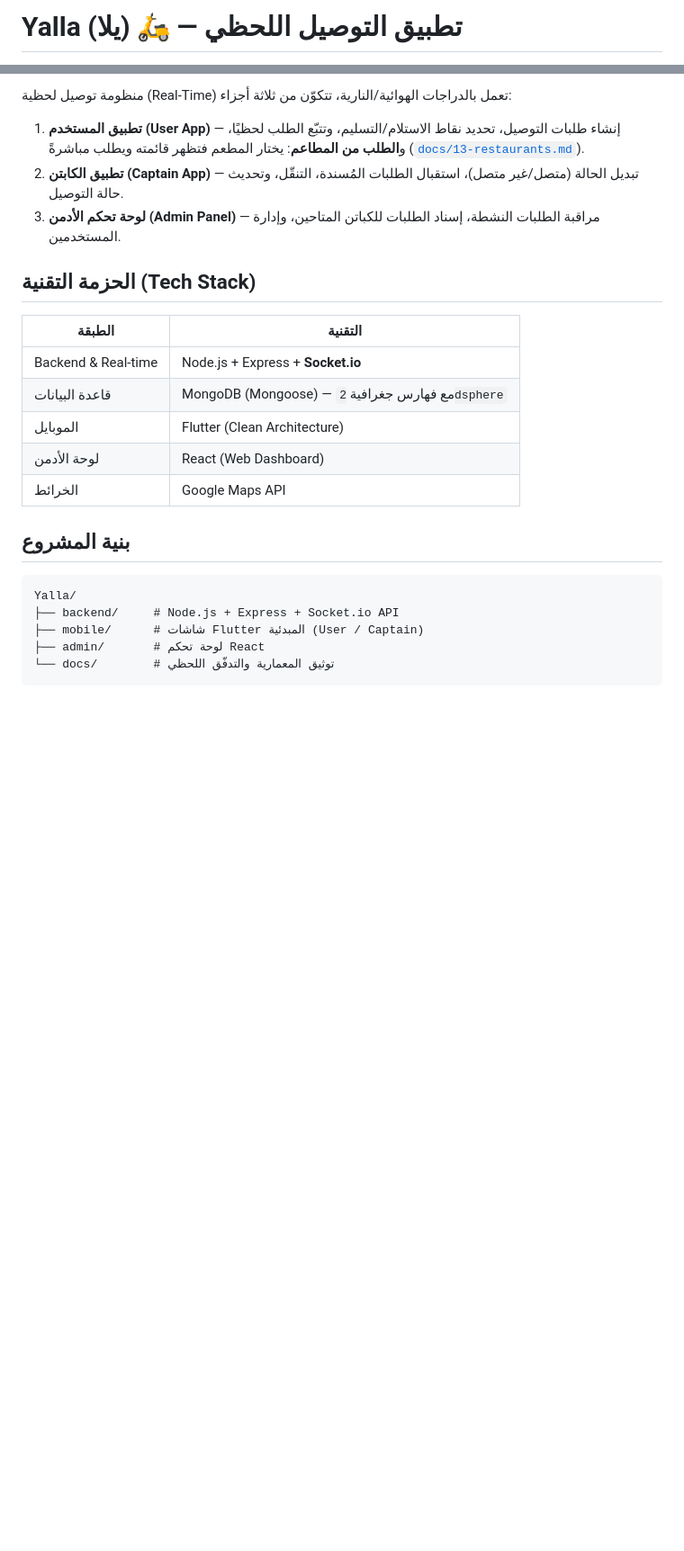
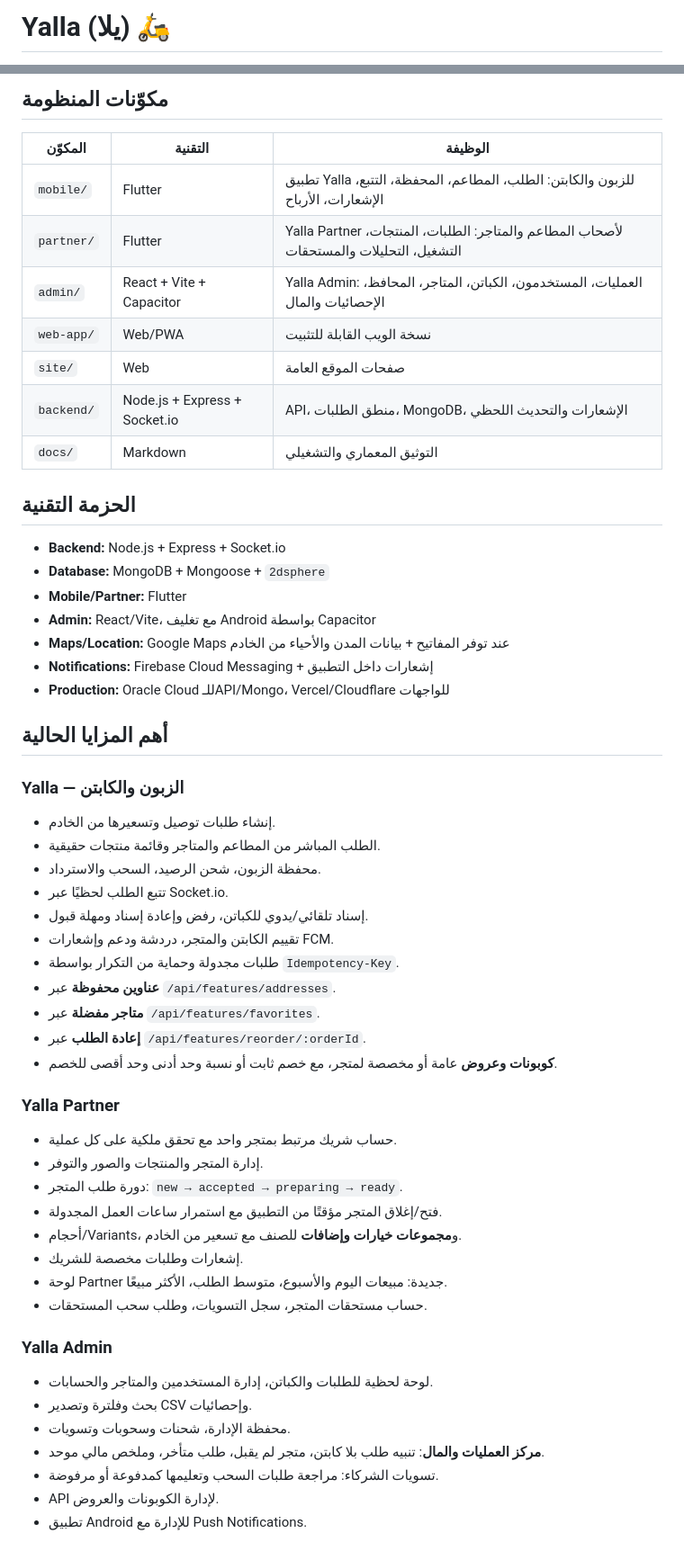
Before and after one commit to MohammedEmad333/Yalla, a Markdown page: README.md, 2 parts joined by grey strips. Shown at 90% size. GitHub-like rendering; blank space fills up the shorter version.

Commit message:
docs: update README for full Yalla platform

````diff
--- a/README.md
+++ b/README.md
@@ -1,2 +1,2 @@
-# Yalla (يلا) 🛵 — تطبيق التوصيل اللحظي
+# Yalla (يلا) 🛵
 
@@ -4,25 +4,60 @@
 
-منظومة توصيل لحظية (Real-Time) تعمل بالدراجات الهوائية/النارية، تتكوّن من ثلاثة أجزاء:
+## مكوّنات المنظومة
 
-1. **تطبيق المستخدم (User App)** — إنشاء طلبات التوصيل، تحديد نقاط الاستلام/التسليم، وتتبّع الطلب لحظيًا، و**الطلب من المطاعم**: يختار المطعم فتظهر قائمته ويطلب مباشرةً ([`docs/13-restaurants.md`](docs/13-restaurants.md)).
-2. **تطبيق الكابتن (Captain App)** — تبديل الحالة (متصل/غير متصل)، استقبال الطلبات المُسندة، التنقّل، وتحديث حالة التوصيل.
-3. **لوحة تحكم الأدمن (Admin Panel)** — مراقبة الطلبات النشطة، إسناد الطلبات للكباتن المتاحين، وإدارة المستخدمين.
+| المكوّن | التقنية | الوظيفة |
+|---|---|---|
+| `mobile/` | Flutter | تطبيق Yalla للزبون والكابتن: الطلب، المطاعم، المحفظة، التتبع، الإشعارات، الأرباح |
+| `partner/` | Flutter | Yalla Partner لأصحاب المطاعم والمتاجر: الطلبات، المنتجات، التشغيل، التحليلات والمستحقات |
+| `admin/` | React + Vite + Capacitor | Yalla Admin: العمليات، المستخدمون، الكباتن، المتاجر، المحافظ، الإحصائيات والمال |
+| `web-app/` | Web/PWA | نسخة الويب القابلة للتثبيت |
+| `site/` | Web | صفحات الموقع العامة |
+| `backend/` | Node.js + Express + Socket.io | API، منطق الطلبات، MongoDB، الإشعارات والتحديث اللحظي |
+| `docs/` | Markdown | التوثيق المعماري والتشغيلي |
 
-## الحزمة التقنية (Tech Stack)
+## الحزمة التقنية
 
-| الطبقة | التقنية |
-|--------|---------|
-| Backend & Real-time | Node.js + Express + **Socket.io** |
-| قاعدة البيانات | MongoDB (Mongoose) — مع فهارس جغرافية `2dsphere` |
-| الموبايل | Flutter (Clean Architecture) |
-| لوحة الأدمن | React (Web Dashboard) |
-| الخرائط | Google Maps API |
+- **Backend:** Node.js + Express + Socket.io
+- **Database:** MongoDB + Mongoose + `2dsphere`
+- **Mobile/Partner:** Flutter
+- **Admin:** React/Vite، مع تغليف Android بواسطة Capacitor
+- **Maps/Location:** Google Maps عند توفر المفاتيح + بيانات المدن والأحياء من الخادم
+- **Notifications:** Firebase Cloud Messaging + إشعارات داخل التطبيق
+- **Production:** Oracle Cloud للـAPI/Mongo، Vercel/Cloudflare للواجهات
 
-## بنية المشروع
+## أهم المزايا الحالية
 
-```
-Yalla/
-├── backend/     # Node.js + Express + Socket.io API
-├── mobile/      # شاشات Flutter المبدئية (User / Captain)
-├── admin/       # لوحة تحكم React
-└── docs/        # توثيق المعمارية والتدفّق اللحظي
+### Yalla — الزبون والكابتن
+
+- إنشاء طلبات توصيل وتسعيرها من الخادم.
+- الطلب المباشر من المطاعم والمتاجر وقائمة منتجات حقيقية.
+- محفظة الزبون، شحن الرصيد، السحب والاسترداد.
+- تتبع الطلب لحظيًا عبر Socket.io.
+- إسناد تلقائي/يدوي للكباتن، رفض وإعادة إسناد ومهلة قبول.
+- تقييم الكابتن والمتجر، دردشة ودعم وإشعارات FCM.
+- طلبات مجدولة وحماية من التكرار بواسطة `Idempotency-Key`.
+- **عناوين محفوظة** عبر `/api/features/addresses`.
+- **متاجر مفضلة** عبر `/api/features/favorites`.
+- **إعادة الطلب** عبر `/api/features/reorder/:orderId`.
+- **كوبونات وعروض** عامة أو مخصصة لمتجر، مع خصم ثابت أو نسبة وحد أدنى وحد أقصى للخصم.
+
+### Yalla Partner
+
+- حساب شريك مرتبط بمتجر واحد مع تحقق ملكية على كل عملية.
+- إدارة المتجر والمنتجات والصور والتوفر.
+- دورة طلب المتجر: `new → accepted → preparing → ready`.
+- فتح/إغلاق المتجر مؤقتًا من التطبيق مع استمرار ساعات العمل المجدولة.
+- أحجام/Variants، و**مجموعات خيارات وإضافات** للصنف مع تسعير من الخادم.
+- إشعارات وطلبات مخصصة للشريك.
+- لوحة Partner جديدة: مبيعات اليوم والأسبوع، متوسط الطلب، الأكثر مبيعًا.
+- حساب مستحقات المتجر، سجل التسويات، وطلب سحب المستحقات.
+
+### Yalla Admin
+
+- لوحة لحظية للطلبات والكباتن، إدارة المستخدمين والمتاجر والحسابات.
+- بحث وفلترة وتصدير CSV وإحصائيات.
+- محفظة الإدارة، شحنات وسحوبات وتسويات.
+- **مركز العمليات والمال**: تنبيه طلب بلا كابتن، متجر لم يقبل، طلب متأخر، وملخص مالي موحد.
+- تسويات الشركاء: مراجعة طلبات السحب وتعليمها كمدفوعة أو مرفوضة.
+- API لإدارة الكوبونات والعروض.
+- تطبيق Android للإدارة مع Push Notifications.
+
````
Also changed, not shown: other parts of README.md (+73 -34 lines).
